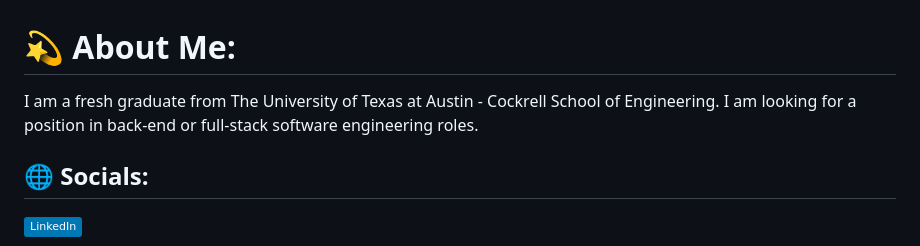
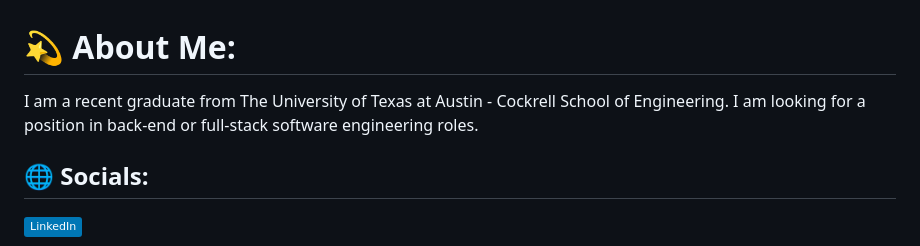
Before and after one commit to arjunpatel-01/arjunpatel-01, a Markdown page: README.md, the part around the change. Drawn GitHub-style; badges without logos.

```diff
--- a/README.md
+++ b/README.md
@@ -1,5 +1,5 @@
 # 💫 About Me:
-I am a fresh graduate from The University of Texas at Austin - Cockrell School of Engineering. I am looking for a position in back-end or full-stack software engineering roles.
+I am a recent graduate from The University of Texas at Austin - Cockrell School of Engineering. I am looking for a position in back-end or full-stack software engineering roles.
 
 
 ## 🌐 Socials:
```
